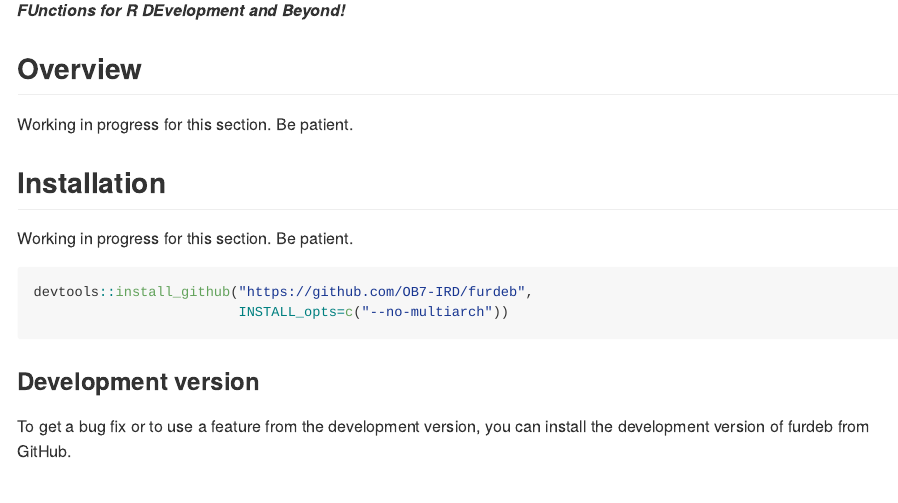
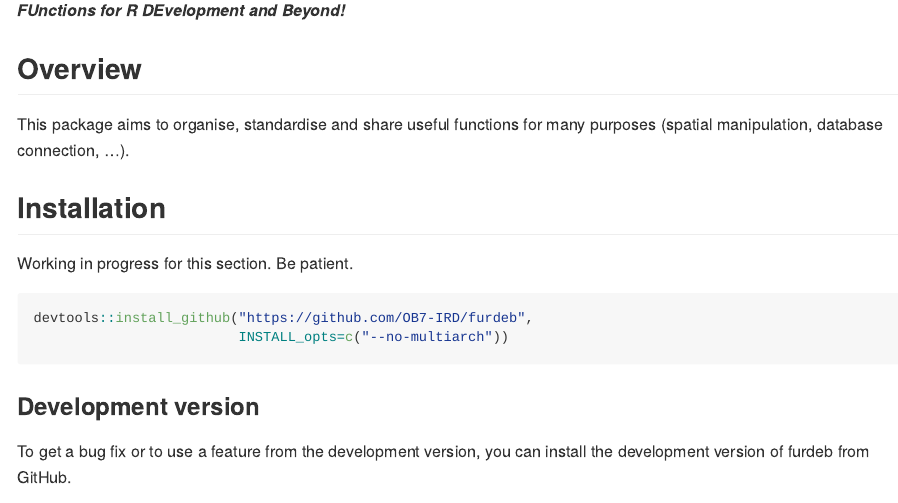
Before and after one commit to OB7-IRD/furdeb, an R Markdown document (README.Rmd): the page in a window 1100 px wide, from 110 px down. Rendered offline with R 4.5, knitr and Pandoc, with nearby package versions; badge pictures from the web are left out.

Commit message:
Update README.Rmd

```diff
--- a/README.Rmd
+++ b/README.Rmd
@@ -26,7 +26,7 @@ options(tibble.print_min = 5, tibble.print_max = 5)
 
 ## Overview
 
-Working in progress for this section. Be patient.
+This package aims to organise, standardise and share useful functions for many purposes (spatial manipulation, database connection, ...).
 
 ## Installation
 
```
